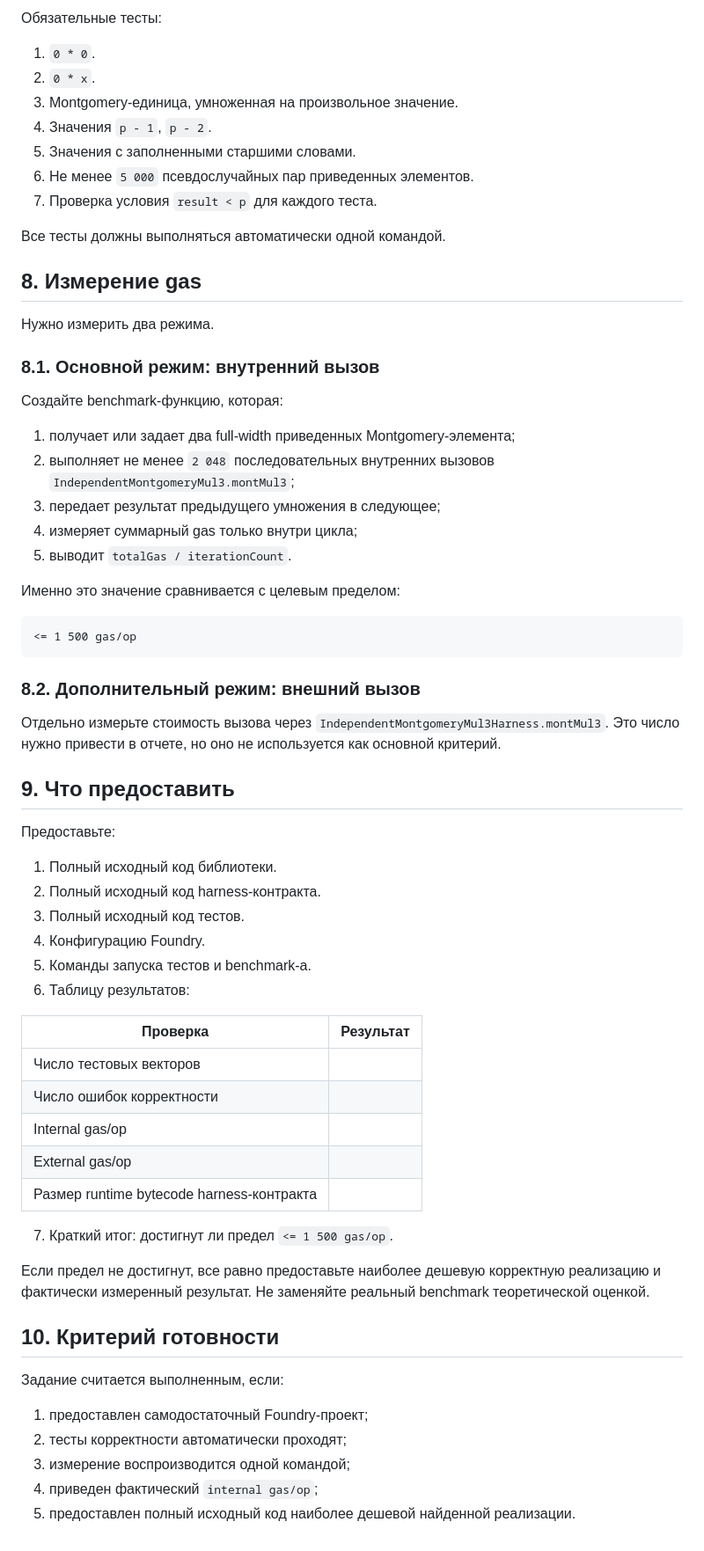
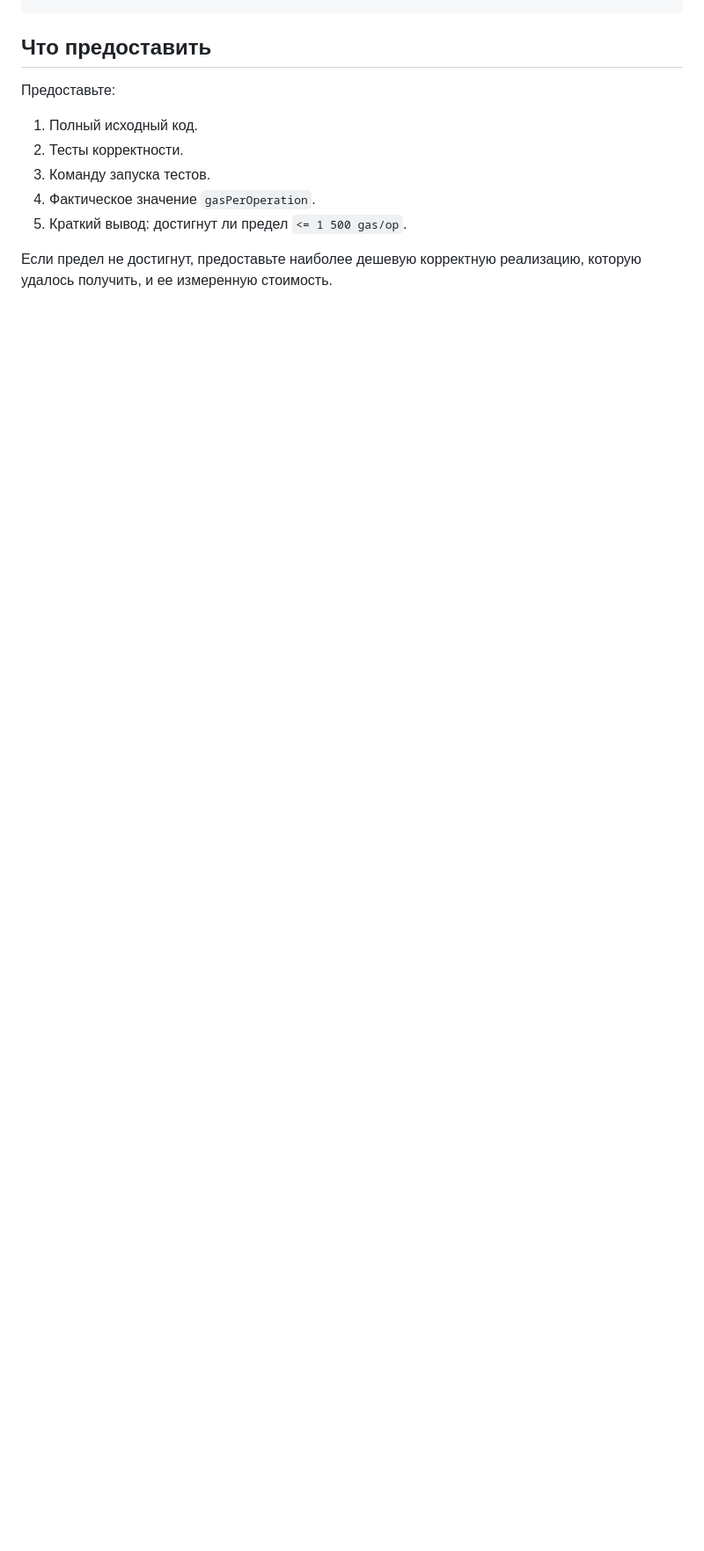
Before and after one commit to ASemenovng/diploma-final, a Markdown page: docs/CLAUDE_INDEPENDENT_3LIMB_MONTGOMERY_MUL_TASK_RU.md, the part around one of its changes. Shown at 88% size. GitHub-like rendering; blank space fills up the shorter version.

Commit message:
docs: simplify independent 3-limb multiplication task

````diff
--- a/docs/CLAUDE_INDEPENDENT_3LIMB_MONTGOMERY_MUL_TASK_RU.md
+++ b/docs/CLAUDE_INDEPENDENT_3LIMB_MONTGOMERY_MUL_TASK_RU.md
@@ -176,73 +127,12 @@ aMont * bMont * R^(-1) mod p
-Обязательные тесты:
-
-1. `0 * 0`.
-2. `0 * x`.
-3. Montgomery-единица, умноженная на произвольное значение.
-4. Значения `p - 1`, `p - 2`.
-5. Значения с заполненными старшими словами.
-6. Не менее `5 000` псевдослучайных пар приведенных элементов.
-7. Проверка условия `result < p` для каждого теста.
-
-Все тесты должны выполняться автоматически одной командой.
-
-## 8. Измерение gas
-
-Нужно измерить два режима.
-
-### 8.1. Основной режим: внутренний вызов
-
-Создайте benchmark-функцию, которая:
-
-1. получает или задает два full-width приведенных Montgomery-элемента;
-2. выполняет не менее `2 048` последовательных внутренних вызовов
-   `IndependentMontgomeryMul3.montMul3`;
-3. передает результат предыдущего умножения в следующее;
-4. измеряет суммарный gas только внутри цикла;
-5. выводит `totalGas / iterationCount`.
-
-Именно это значение сравнивается с целевым пределом:
-
-```text
-<= 1 500 gas/op
-```
-
-### 8.2. Дополнительный режим: внешний вызов
-
-Отдельно измерьте стоимость вызова через
-`IndependentMontgomeryMul3Harness.montMul3`. Это число нужно привести в отчете,
-но оно не используется как основной критерий.
-
-## 9. Что предоставить
+## Что предоставить
 
 Предоставьте:
 
-1. Полный исходный код библиотеки.
-2. Полный исходный код harness-контракта.
-3. Полный исходный код тестов.
-4. Конфигурацию Foundry.
-5. Команды запуска тестов и benchmark-а.
-6. Таблицу результатов:
+1. Полный исходный код.
+2. Тесты корректности.
+3. Команду запуска тестов.
+4. Фактическое значение `gasPerOperation`.
+5. Краткий вывод: достигнут ли предел `<= 1 500 gas/op`.
 
-| Проверка | Результат |
-|---|---:|
-| Число тестовых векторов |  |
-| Число ошибок корректности |  |
-| Internal gas/op |  |
-| External gas/op |  |
-| Размер runtime bytecode harness-контракта |  |
-
-7. Краткий итог: достигнут ли предел `<= 1 500 gas/op`.
-
-Если предел не достигнут, все равно предоставьте наиболее дешевую корректную
-реализацию и фактически измеренный результат. Не заменяйте реальный benchmark
-теоретической оценкой.
-
-## 10. Критерий готовности
-
-Задание считается выполненным, если:
-
-1. предоставлен самодостаточный Foundry-проект;
-2. тесты корректности автоматически проходят;
-3. измерение воспроизводится одной командой;
-4. приведен фактический `internal gas/op`;
-5. предоставлен полный исходный код наиболее дешевой найденной реализации.
+Если предел не достигнут, предоставьте наиболее дешевую корректную
+реализацию, которую удалось получить, и ее измеренную стоимость.
````
Also changed, not shown: other parts of docs/CLAUDE_INDEPENDENT_3LIMB_MONTGOMERY_MUL_TASK_RU.md (+68 -117 lines).
